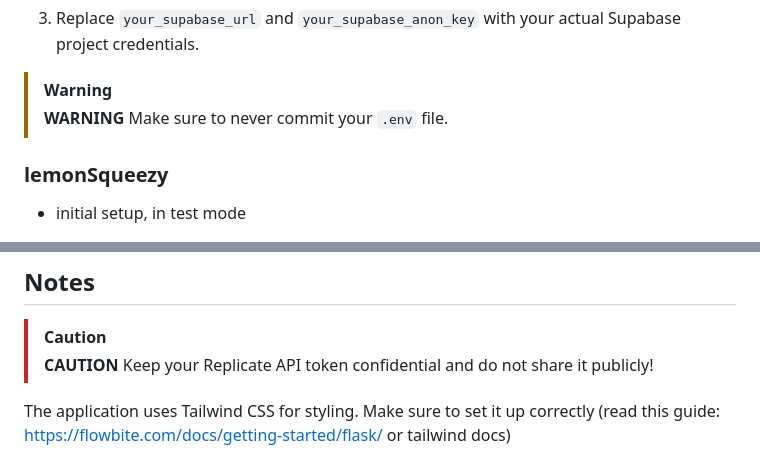
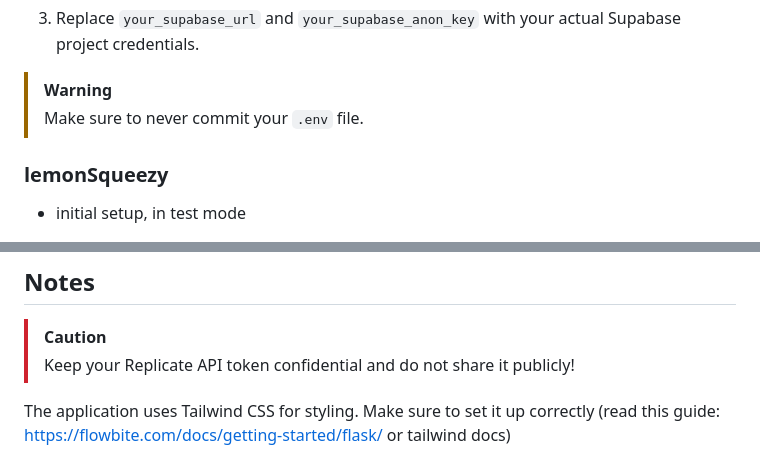
Before and after one commit to jhomra21/cursorTesting, a Markdown page: README.md, 2 parts joined by grey strips. Drawn GitHub-style.

```diff
--- a/README.md
+++ b/README.md
@@ -35,7 +35,7 @@ To set up the Supabase integration:
 3. Replace `your_supabase_url` and `your_supabase_anon_key` with your actual Supabase project credentials.
 
 >[!WARNING]
-> **WARNING** Make sure to never commit your `.env` file.
+> Make sure to never commit your `.env` file.
 
 ### lemonSqueezy
 - initial setup, in test mode
@@ -91,7 +91,7 @@ This project is licensed under the MIT License. See the [LICENSE](LICENSE) file
 
 ## Notes
 >[!CAUTION]
-> **CAUTION** Keep your Replicate API token confidential and do not share it publicly!
+> Keep your Replicate API token confidential and do not share it publicly!
 
 
   The application uses Tailwind CSS for styling. Make sure to set it up correctly (read this guide: https://flowbite.com/docs/getting-started/flask/ or tailwind docs)
```
